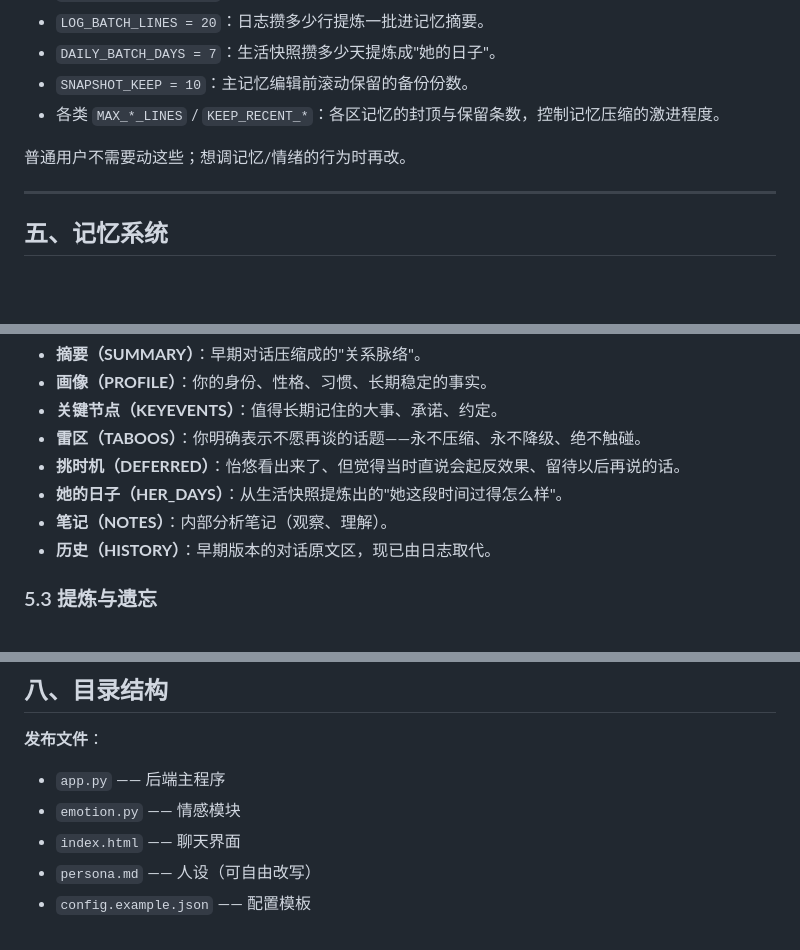
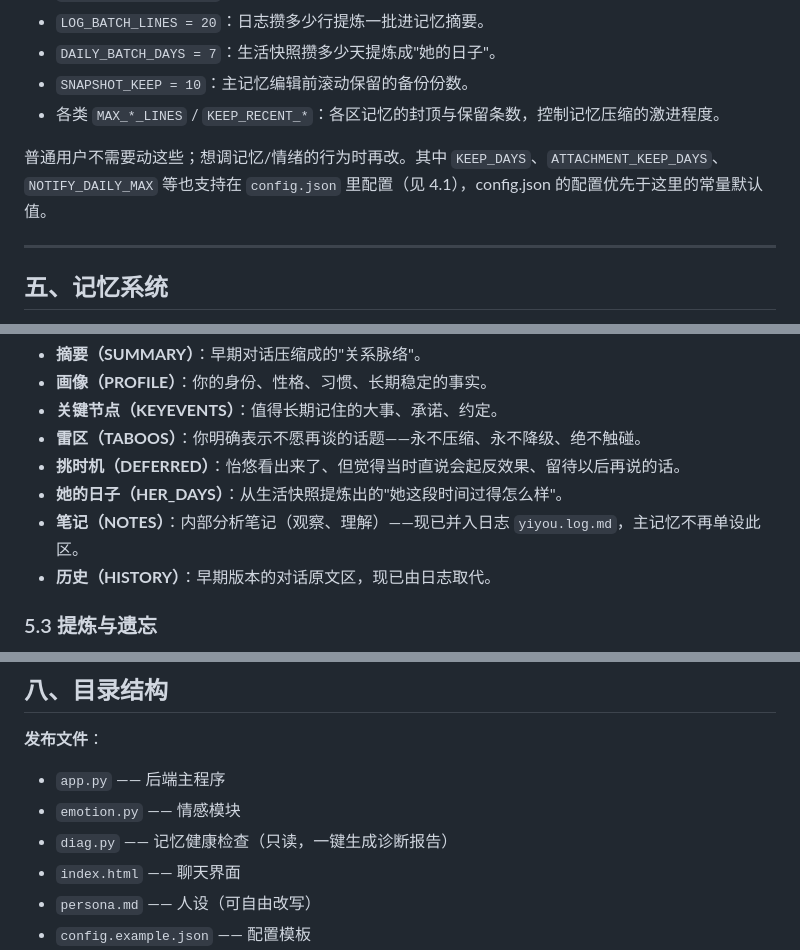
Before and after one commit to YQQS268/yiyou, a Markdown page: 使用说明书.md, 3 parts joined by grey strips. Drawn GitHub-style; blank space fills up the shorter version.

```diff
--- a/使用说明书.md
+++ b/使用说明书.md
@@ -100,7 +118,7 @@
 - `SNAPSHOT_KEEP = 10`：主记忆编辑前滚动保留的备份份数。
 - 各类 `MAX_*_LINES` / `KEEP_RECENT_*`：各区记忆的封顶与保留条数，控制记忆压缩的激进程度。
 
-普通用户不需要动这些；想调记忆/情绪的行为时再改。
+普通用户不需要动这些；想调记忆/情绪的行为时再改。其中 `KEEP_DAYS`、`ATTACHMENT_KEEP_DAYS`、`NOTIFY_DAILY_MAX` 等也支持在 `config.json` 里配置（见 4.1），config.json 的配置优先于这里的常量默认值。
 
 ---
 
@@ -125,7 +143,7 @@
 - **雷区（TABOOS）**：你明确表示不愿再谈的话题——永不压缩、永不降级、绝不触碰。
 - **挑时机（DEFERRED）**：怡悠看出来了、但觉得当时直说会起反效果、留待以后再说的话。
 - **她的日子（HER_DAYS）**：从生活快照提炼出的"她这段时间过得怎么样"。
-- **笔记（NOTES）**：内部分析笔记（观察、理解）。
+- **笔记（NOTES）**：内部分析笔记（观察、理解）——现已并入日志 `yiyou.log.md`，主记忆不再单设此区。
 - **历史（HISTORY）**：早期版本的对话原文区，现已由日志取代。
 
 ### 5.3 提炼与遗忘
@@ -171,6 +189,7 @@
 
 - `app.py` —— 后端主程序
 - `emotion.py` —— 情感模块
+- `diag.py` —— 记忆健康检查（只读，一键生成诊断报告）
 - `index.html` —— 聊天界面
 - `persona.md` —— 人设（可自由改写）
 - `config.example.json` —— 配置模板
```
Also changed, not shown: other parts of 使用说明书.md (+20 -1 lines).
